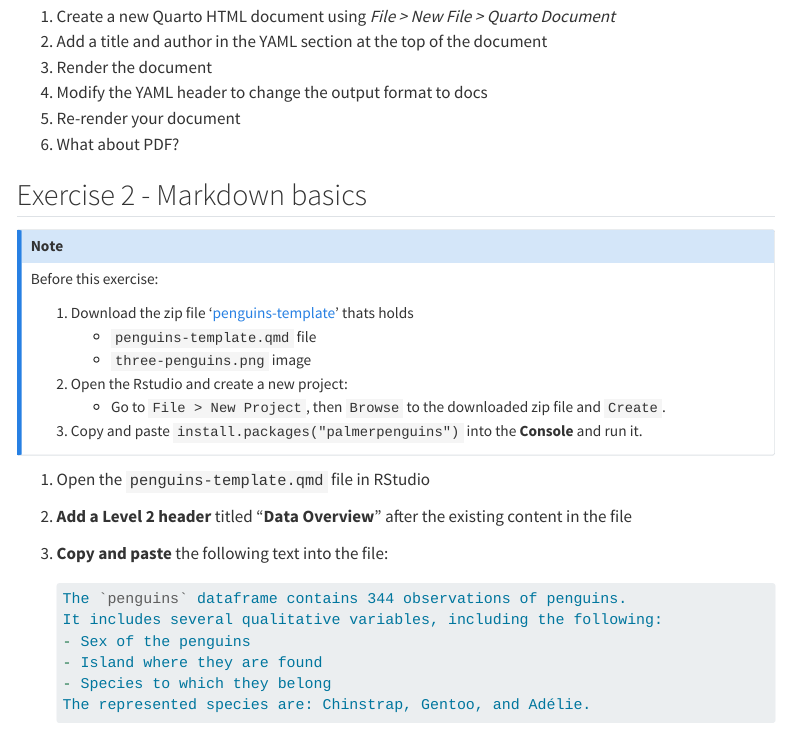
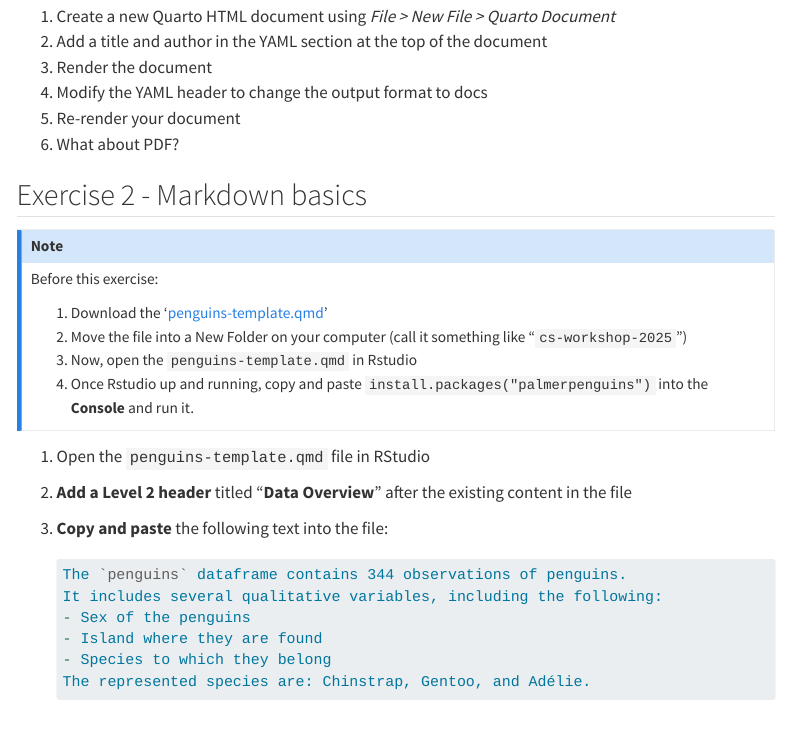
Before and after one commit to ellfran-7/repro-research-workshop, a Quarto document (04-exercises-page.qmd): the page in a window 1100 px wide, from 260 px down. Rendered offline with R 4.5, knitr and Pandoc in place of Quarto, with nearby package versions; menus at the side of the page are left out.

```diff
--- a/03-exercises.qmd
+++ b/04-exercises-page.qmd
@@ -34,13 +34,10 @@
 ::: callout-note
 Before this exercise:
 
-1. Download the zip file '[penguins-template](https://github.com/ellfran-7/repro-research-workshop/tree/main/templates/penguins-template.zip)' thats holds
-    - `penguins-template.qmd` file
-    - `three-penguins.png` image
-2. Open the Rstudio and create a new project:
-    - Go to `File > New Project`, then `Browse` to the downloaded zip file and `Create`.
-3. Copy and paste `install.packages("palmerpenguins")` into the **Console** and run it.
-
+1. Download the '[penguins-template.qmd](https://github.com/ellfran-7/repro-research-workshop/tree/main/templates/penguins-template.qmd)'
+2. Move the file into a New Folder on your computer (call it something like "`cs-workshop-2025`")
+2. Now, open the `penguins-template.qmd` in Rstudio
+3. Once Rstudio up and running, copy and paste `install.packages("palmerpenguins")` into the **Console** and run it.
 :::
 
 1.  Open the `penguins-template.qmd` file in RStudio
```
Also changed, not shown: 01-reprores-slides.qmd (renamed from 01-reprores.qmd), 02-quarto-slides.qmd (renamed from 02-quarto.qmd).
